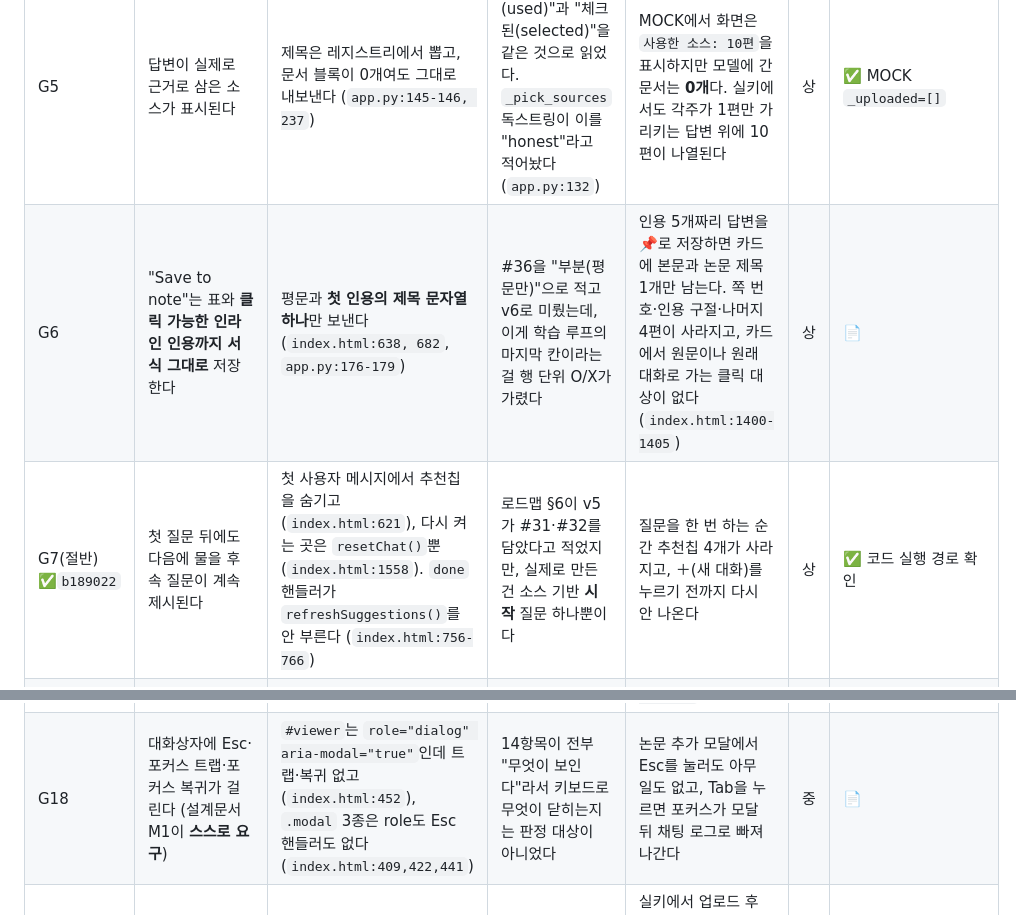
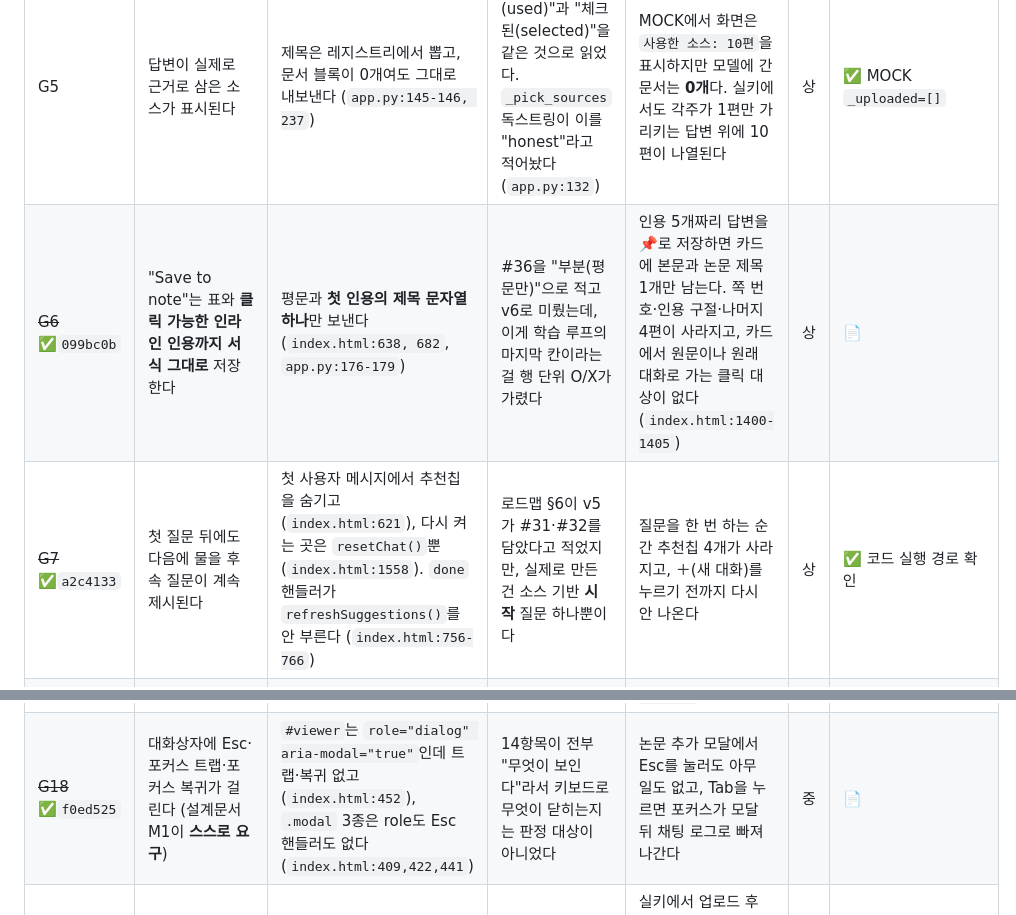
Before and after one commit to alstmdqls03-ux/reviewPaper, a Markdown page: docs/benchmark-gap.md, 2 parts joined by grey strips. Drawn GitHub-style.

Commit message:
docs: 갭 분석 해소 표시(G6·G7·G18) + 로드맵 Q2 노트 인용 완료
Co-Authored-By: Claude Opus 5 (1M context) <noreply@anthropic.com>

```diff
--- a/docs/benchmark-gap.md
+++ b/docs/benchmark-gap.md
@@ -17,8 +17,8 @@
 | G3 | 체크 해제는 답변·산출물 **전부**에서 그 소스를 뺀다 | `send()`에만 빈 선택 가드가 있고 (`index.html:704`), `openQuiz()`는 가드 없이 보낸다 (`index.html:788`). 서버는 빈 배열을 "전체"로 되돌린다 (`app.py:136` `… or reg`) | 체크리스트 4번이 "전송을 누르면"만 검증해서, 같은 선택을 쓰는 두 번째 소비자(퀴즈)를 안 봤다 | "전체 해제" 후 퀴즈를 열면 방금 해제한 10편 전체에서 문제가 나오고, 문제 카드의 `출처:` 줄에 해제한 논문 제목이 찍힌다 | 상 | ✅ `_pick_sources([])` → 10편 |
 | G4 | 답변 **아래**에 번호 인용 칩이 붙고, 쓴 소스는 칩으로 드러난다 | 답변 **위**에 체크된 제목 전체를 이어붙인 줄을 매 답변마다 그린다 (`index.html:665-670`). 줄 수 제한·말줄임 없고 `text-transform: uppercase` (`index.html:56`) | 인벤토리 §3이 "MOCK에서 판정 가능한 유일한 신호"라는 **테스트 계측**을 최종 UI로 승격시켰다 | 10편 전체 체크 시 제목 합계가 대문자 한 덩어리가 되어 답변 하나당 **116px**을 먼저 차지한다. 답변 본문은 **74px**. 질문 3개면 이 줄이 3번 반복된다 | 상 | ✅ 실측 116px/897자 vs 74px |
 | G5 | 답변이 실제로 근거로 삼은 소스가 표시된다 | 제목은 레지스트리에서 뽑고, 문서 블록이 0개여도 그대로 내보낸다 (`app.py:145-146, 237`) | "사용한(used)"과 "체크된(selected)"을 같은 것으로 읽었다. `_pick_sources` 독스트링이 이를 "honest"라고 적어놨다 (`app.py:132`) | MOCK에서 화면은 `사용한 소스: 10편`을 표시하지만 모델에 간 문서는 **0개**다. 실키에서도 각주가 1편만 가리키는 답변 위에 10편이 나열된다 | 상 | ✅ MOCK `_uploaded=[]` |
-| G6 | "Save to note"는 표와 **클릭 가능한 인라인 인용까지 서식 그대로** 저장한다 | 평문과 **첫 인용의 제목 문자열 하나**만 보낸다 (`index.html:638, 682`, `app.py:176-179`) | #36을 "부분(평문만)"으로 적고 v6로 미뤘는데, 이게 학습 루프의 마지막 칸이라는 걸 행 단위 O/X가 가렸다 | 인용 5개짜리 답변을 📌로 저장하면 카드에 본문과 논문 제목 1개만 남는다. 쪽 번호·인용 구절·나머지 4편이 사라지고, 카드에서 원문이나 원래 대화로 가는 클릭 대상이 없다 (`index.html:1400-1405`) | 상 | 📄 |
-| G7(절반) ✅`b189022` | 첫 질문 뒤에도 다음에 물을 후속 질문이 계속 제시된다 | 첫 사용자 메시지에서 추천칩을 숨기고 (`index.html:621`), 다시 켜는 곳은 `resetChat()`뿐 (`index.html:1558`). `done` 핸들러가 `refreshSuggestions()`를 안 부른다 (`index.html:756-766`) | 로드맵 §6이 v5가 #31·#32를 담았다고 적었지만, 실제로 만든 건 소스 기반 **시작** 질문 하나뿐이다 | 질문을 한 번 하는 순간 추천칩 4개가 사라지고, ＋(새 대화)를 누르기 전까지 다시 안 나온다 | 상 | ✅ 코드 실행 경로 확인 |
+| ~~G6~~ ✅`099bc0b` | "Save to note"는 표와 **클릭 가능한 인라인 인용까지 서식 그대로** 저장한다 | 평문과 **첫 인용의 제목 문자열 하나**만 보낸다 (`index.html:638, 682`, `app.py:176-179`) | #36을 "부분(평문만)"으로 적고 v6로 미뤘는데, 이게 학습 루프의 마지막 칸이라는 걸 행 단위 O/X가 가렸다 | 인용 5개짜리 답변을 📌로 저장하면 카드에 본문과 논문 제목 1개만 남는다. 쪽 번호·인용 구절·나머지 4편이 사라지고, 카드에서 원문이나 원래 대화로 가는 클릭 대상이 없다 (`index.html:1400-1405`) | 상 | 📄 |
+| ~~G7~~ ✅`a2c4133` | 첫 질문 뒤에도 다음에 물을 후속 질문이 계속 제시된다 | 첫 사용자 메시지에서 추천칩을 숨기고 (`index.html:621`), 다시 켜는 곳은 `resetChat()`뿐 (`index.html:1558`). `done` 핸들러가 `refreshSuggestions()`를 안 부른다 (`index.html:756-766`) | 로드맵 §6이 v5가 #31·#32를 담았다고 적었지만, 실제로 만든 건 소스 기반 **시작** 질문 하나뿐이다 | 질문을 한 번 하는 순간 추천칩 4개가 사라지고, ＋(새 대화)를 누르기 전까지 다시 안 나온다 | 상 | ✅ 코드 실행 경로 확인 |
 | G8 | 소스 패널 상단에 Add / Discover 두 버튼만 둔다 | 300px 레일 툴바에 개수·전체선택·전체해제·정렬·논문추가 5개를 넣고 `flex-wrap: wrap`으로 접는다 (`index.html:275, 328-339`) | 체크리스트가 "행 개수가 API 항목 수와 같다"만 물었다. 그 목록에 닿기까지 세로로 무엇이 쌓이는지는 항목이 없다 | 툴바가 **3줄 143px**로 접혀 첫 소스 행이 레일 상단에서 그만큼 밀린다 | 중 | ✅ 실측 143px/3행 |
 | G9 | 인용 칩 클릭 → 뷰어가 열리고 해당 위치로 이동 | 클릭 한 번이 (a) 답변 아래 출처 행을 펼치고 (b) 우측 560px 패널을 띄운다 (`index.html:650-656`) | #28을 "뷰어를 만든다"로만 읽었다. 한 클릭에 결과가 몇 개 생기는지는 14항목 어디에도 없다 | `[1]`을 누르면 답변 아래가 늘어나며 본문이 밀려 내려가는 **동시에** 오른쪽 전체 높이 패널이 덮는다. 밀려난 문장을 찾으려면 뷰어를 닫고 스크롤을 되돌려야 한다 | 중 | 📄 |
 | G10 | 호버하면 인용 전문이 팝업으로 뜬다 | 커스텀 팝업을 띄우면서 `<sup>`의 `title` 속성을 그대로 남겨뒀다 (`index.html:658-661, 685`) | #29를 "호버 미리보기 있음"으로 채점했고, 기존 툴팁을 지웠는지는 항목에 없었다 | `[1]` 위에 1초 이상 머무르면 커스텀 카드 **위에** 같은 제목·쪽을 반복하는 브라우저 기본 툴팁이 겹쳐 뜬다 | 하 | ✅ `title` 속성 존재 |
@@ -29,7 +29,7 @@
 | ~~G15~~ ✅`9559e20` | Mind Map 노드를 클릭하면 그 주제로 바로 질문할 수 있다 | 클릭이 `focusConcept()` + `q.value` 대입만 한다 (`index.html:1108-1112`). 비-대화 탭에서 입력 폼은 `display:none` (`index.html:530`) | #44를 "노드 클릭 패널 있음"으로 통과시켰다. 주입이 보이는지는 안 봤다 | 학습 탭에서 "다음에 공부할 개념"을 누르면 **화면에서 바뀌는 것이 없다**. 질문은 숨겨진 입력창에 들어가고, 노드는 1500px 미만에서 숨겨진 그래프 창에서 중앙 정렬된다 | 중 | 📄 |
 | ~~G16~~ ✅`9559e20` | 오답의 "Explain"이 채팅에 프롬프트를 자동 입력한다 | `review()`가 `closeQuiz()`(→대화 탭) 후 `focusConcept()`를 부른다 (`index.html:861-864`) | #46을 "있음"으로 판정한 뒤 복습 링크의 도착 지점은 확인 안 했다 | 1280px에서 "🔗 복습: 이 개념 보기"를 누르면 퀴즈가 닫히고 **빈 대화 화면**이 나온다. 개념 패널은 숨겨진 그래프 창 안에서 열린다 | 중 | 📄 |
 | G17 | 소스 목록 로드 실패는 질문 자체를 막는다 | 실패 시 `SOURCES=[]`로 남고 (`index.html:1240,1251`), 가드가 `SOURCES.length` 조건이라 통과한다 (`index.html:704`) | 실패 경계를 "MOCK 판정 불가"에만 두고, 목록 API 실패라는 흔한 경로를 안 넣었다 | `/corpus`가 실패하면 소스 탭엔 "불러오지 못했어요"가 뜨는데, 대화 탭에서는 질문이 정상 전송되고 답변 위에 `사용한 소스: 10편`이 표시된다 | 중 | 📄 |
-| G18 | 대화상자에 Esc·포커스 트랩·포커스 복귀가 걸린다 (설계문서 M1이 **스스로 요구**) | `#viewer`는 `role="dialog" aria-modal="true"`인데 트랩·복귀 없고 (`index.html:452`), `.modal` 3종은 role도 Esc 핸들러도 없다 (`index.html:409,422,441`) | 14항목이 전부 "무엇이 보인다"라서 키보드로 무엇이 닫히는지는 판정 대상이 아니었다 | 논문 추가 모달에서 Esc를 눌러도 아무 일도 없고, Tab을 누르면 포커스가 모달 뒤 채팅 로그로 빠져나간다 | 중 | 📄 |
+| ~~G18~~ ✅`f0ed525` | 대화상자에 Esc·포커스 트랩·포커스 복귀가 걸린다 (설계문서 M1이 **스스로 요구**) | `#viewer`는 `role="dialog" aria-modal="true"`인데 트랩·복귀 없고 (`index.html:452`), `.modal` 3종은 role도 Esc 핸들러도 없다 (`index.html:409,422,441`) | 14항목이 전부 "무엇이 보인다"라서 키보드로 무엇이 닫히는지는 판정 대상이 아니었다 | 논문 추가 모달에서 Esc를 눌러도 아무 일도 없고, Tab을 누르면 포커스가 모달 뒤 채팅 로그로 빠져나간다 | 중 | 📄 |
 | G19 | 소스를 추가하면 그 노트북의 산출물이 새 소스를 반영한다 | 업로드가 `graph.json`을 다시 쓰지만 (`app.py:510`), 서버의 `NODES/EDGES/NODE_BY_ID`는 임포트 시 1회 로드다 (`app.py:61-63`). `llm._nodes()`도 캐시한다 (`llm.py:113-116`) | §4가 "그래프는 전역 1개"만 적고, 재생성 후 프로세스 메모리가 갱신되는지는 확인 안 했다 | 실키에서 업로드 후 `/graph`(디스크 재읽기)가 준 새 노드는 화면에 나타나지만, `done.concepts`·"다음에 공부할 개념"·추천칩은 **재시작 전까지** 옛 노드만 쓴다. 새 노드는 대화를 아무리 해도 흰색으로 안 채워진다 | 중 | 📄 |
 | G20 | 재개한 대화의 답변은 각주가 문장 안에 그대로 붙는다 | `addBotReplay`가 본문을 먼저 그리고 인용을 뒤에 이어 붙인다 (`index.html:1621-1627`) | §4-3이 한계로 자백했지만, "복원된 답변이 실시간 답변과 같아 보인다"는 항목이 없어 v5가 완료로 표기됐다 | 인용 5개짜리 답변을 재개하면 본문 마지막 글자 뒤에 `[1][2][3][4][5]`가 한 덩어리로 붙는다 | 중 | ✅ 스크린샷 |
 | G21 | 답이 소스에 없으면 "답할 수 없다"가 표시된다 | 시스템 프롬프트에 한 문장을 추가했을 뿐이고 (`app.py:47-51`), MOCK은 이 지시를 안 본다 (`llm.py:119`) | 로드맵 §6이 v5에 #26을 넣었다고 적었지만, 인벤토리 원문의 판정("프롬프트 지시만, 강제 아님")과 코드가 **동일**하다 | 소스에 없는 질문에도 MOCK은 언제나 `[데모 응답] …`을 스트리밍하고 각주 `[1]`까지 붙인다. 답할 수 없다는 상태가 화면에 존재하지 않는다 | 중 | 📄 |
```
Also changed, not shown: docs/roadmap-1y.md (+1 -1 lines).
